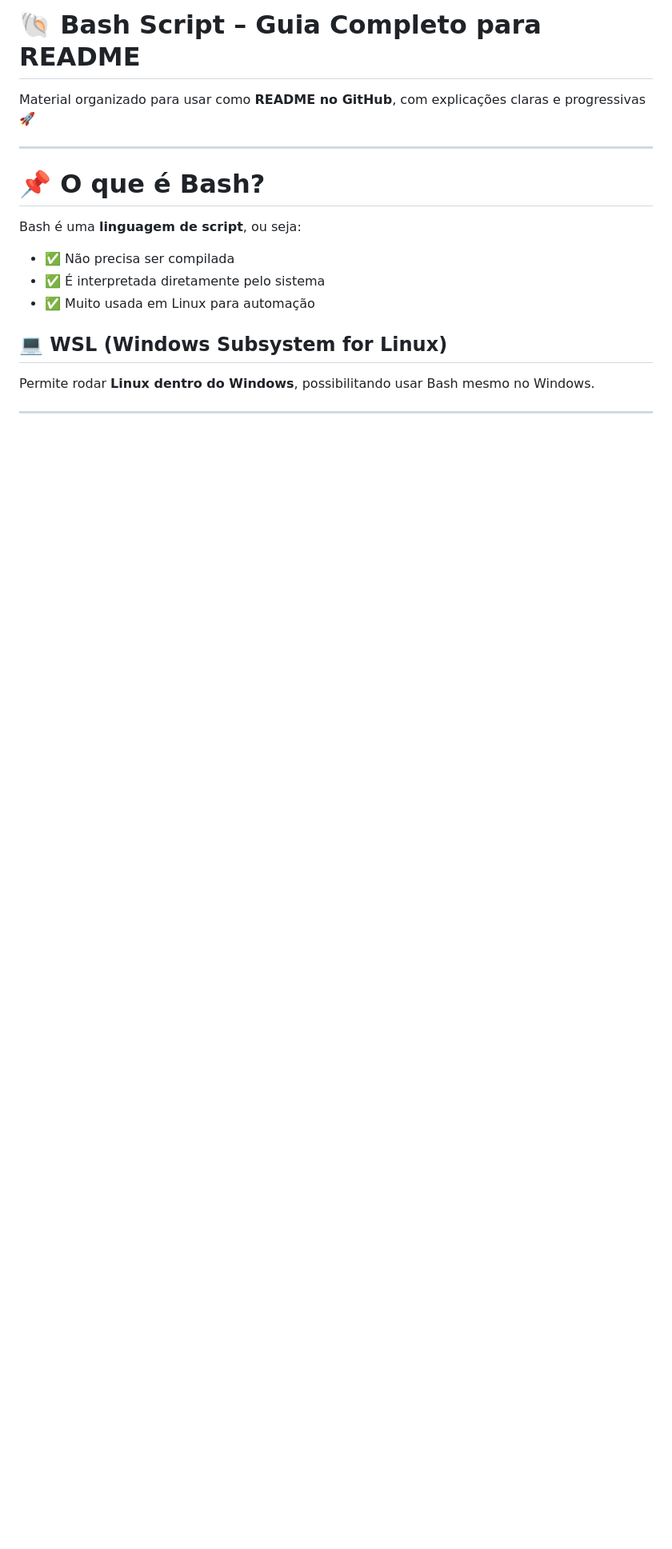
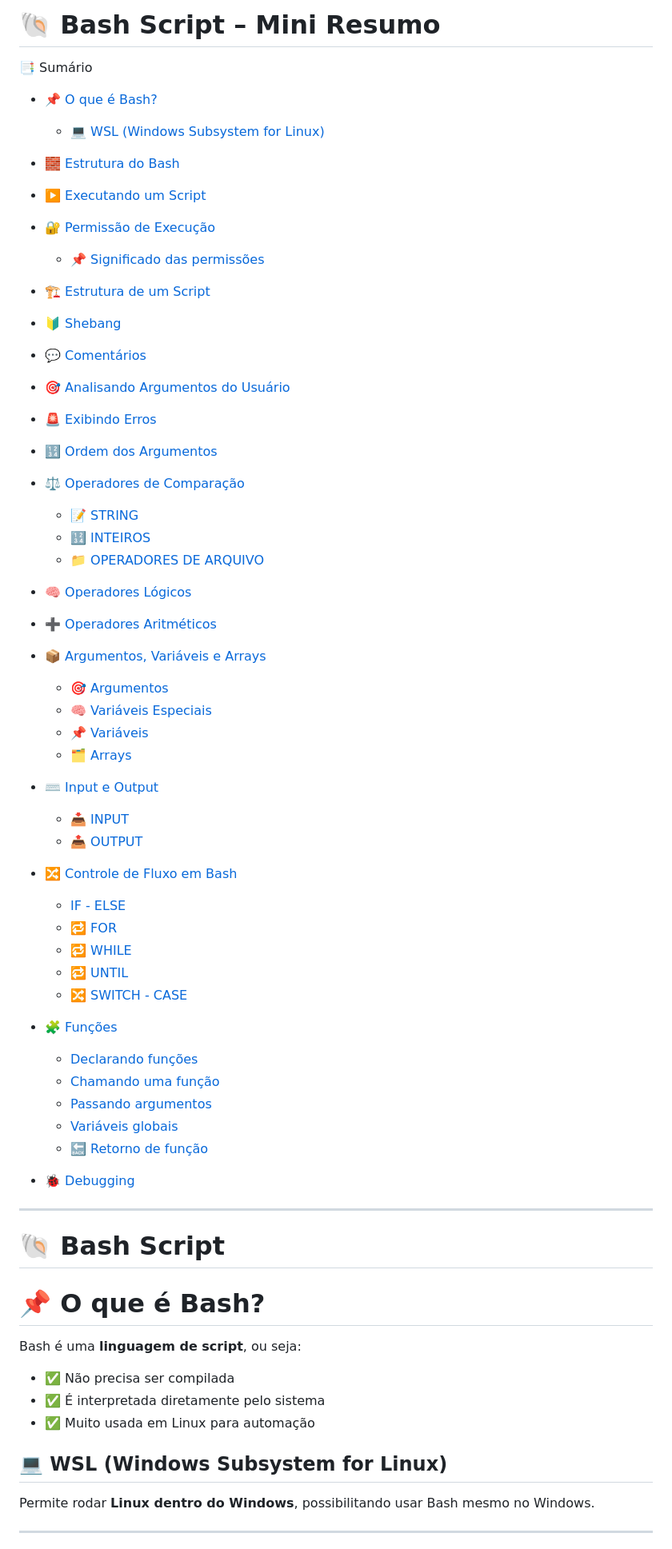
Before and after one commit to LiniveCristine/CyberSec, a Markdown page: Jr Cybersec Analyst/Bash/README.md, the part around one of its changes. Shown at 80% size. Drawn GitHub-style; blank space fills up the shorter version.

Commit message:
Finalizando bash

```diff
--- a/Jr Cybersec Analyst/Bash/README.md
+++ b/Jr Cybersec Analyst/Bash/README.md
@@ -1,8 +1,71 @@
-# 🐚 Bash Script – Guia Completo para README
+# 🐚 Bash Script – Mini Resumo
 
-Material organizado para usar como **README no GitHub**, com explicações claras e progressivas 🚀
+📑 Sumário
+
+- [📌 O que é Bash?](#-o-que-é-bash)
+  - [💻 WSL (Windows Subsystem for Linux)](#-wsl-windows-subsystem-for-linux)
+
+- [🧱 Estrutura do Bash](#-estrutura-do-bash)
+
+- [▶️ Executando um Script](#️-executando-um-script)
+
+- [🔐 Permissão de Execução](#-permissão-de-execução)
+  - [📌 Significado das permissões](#-significado-das-permissões)
+
+- [🏗️ Estrutura de um Script](#️-estrutura-de-um-script)
+
+- [🔰 Shebang](#-shebang)
+
+- [💬 Comentários](#-comentários)
+
+- [🎯 Analisando Argumentos do Usuário](#-analisando-argumentos-do-usuário)
+
+- [🚨 Exibindo Erros](#-exibindo-erros)
+
+- [🔢 Ordem dos Argumentos](#-ordem-dos-argumentos)
+
+- [⚖️ Operadores de Comparação](#️-operadores-de-comparação)
+  - [📝 STRING](#-string)
+  - [🔢 INTEIROS](#-inteiros)
+  - [📁 OPERADORES DE ARQUIVO](#-operadores-de-arquivo)
+
+- [🧠 Operadores Lógicos](#-operadores-lógicos)
+
+- [➕ Operadores Aritméticos](#-operadores-aritméticos)
+
+- [📦 Argumentos, Variáveis e Arrays](#-argumentos-variáveis-e-arrays)
+  - [🎯 Argumentos](#-argumentos)
+  - [🧠 Variáveis Especiais](#-variáveis-especiais)
+  - [📌 Variáveis](#-variáveis)
+  - [🗂️ Arrays](#️-arrays)
+
+- [⌨️ Input e Output](#️-input-e-output)
+  - [📥 INPUT](#-input)
+  - [📤 OUTPUT](#-output)
+
+- [🔀 Controle de Fluxo em Bash](#-controle-de-fluxo-em-bash)
+  - [IF - ELSE](#-if---else)
+  - [🔁 FOR](#-for)
+  - [🔁 WHILE](#-while)
+  - [🔁 UNTIL](#-until)
+  - [🔀 SWITCH - CASE](#-switch---case)
+
+- [🧩 Funções](#-funções)
+  - [Declarando funções](#declarando-funções)
+  - [Chamando uma função](#chamando-uma-função)
+  - [Passando argumentos](#passando-argumentos)
+  - [Variáveis globais](#variáveis-globais)
+  - [🔙 Retorno de função](#-retorno-de-função)
+
+- [🐞 Debugging](#-debugging)
 
 ---
+
+
+
+
+
+# 🐚 Bash Script
 
 # 📌 O que é Bash?
 
```
Also changed, not shown: other parts of Jr Cybersec Analyst/Bash/README.md (+232 -22 lines).
